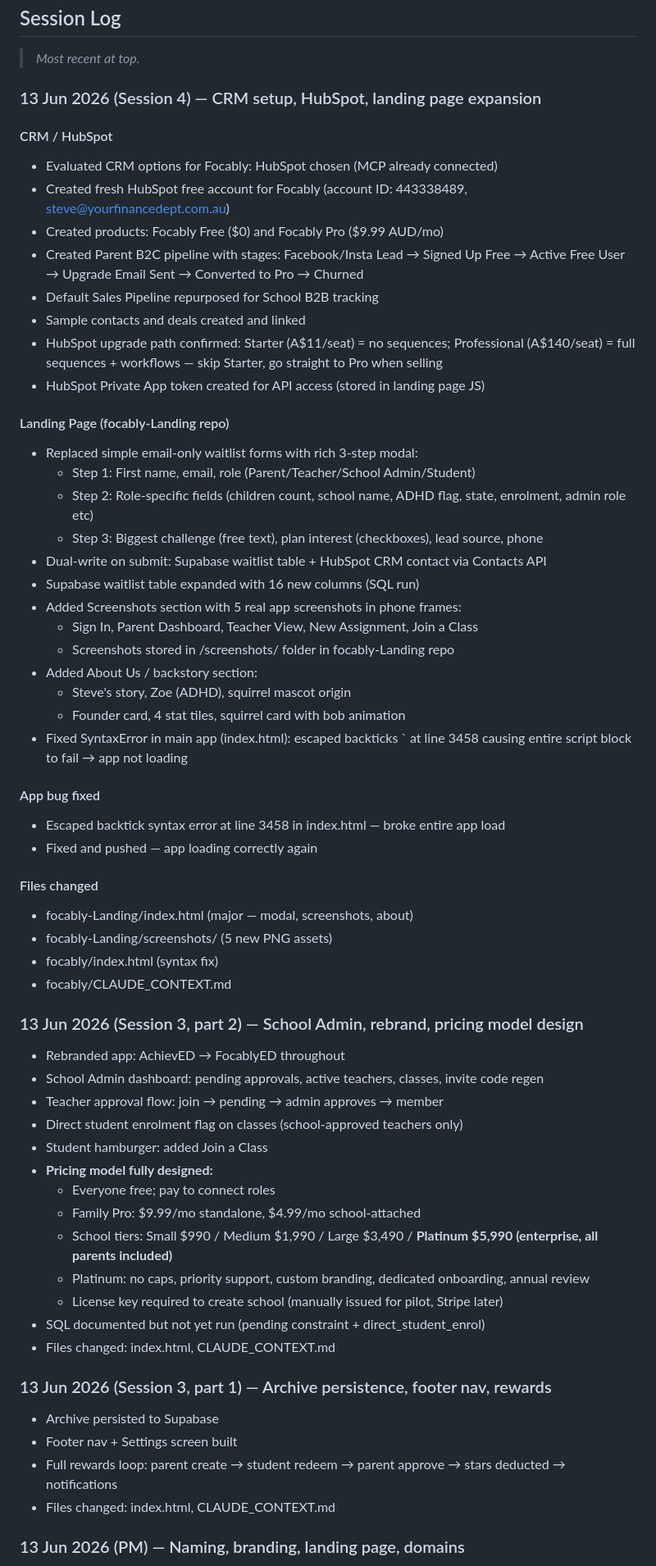
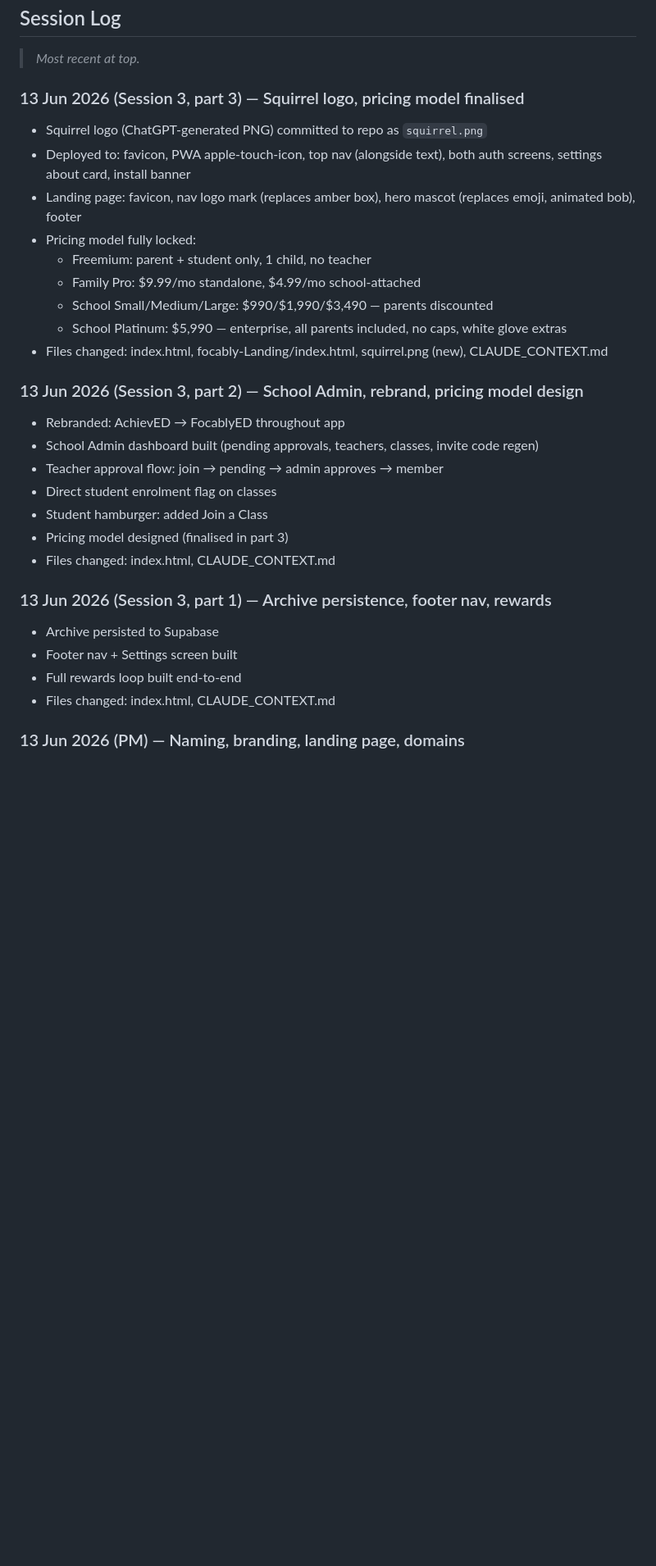
Before and after one commit to stevothomo99-cpu/focably, a Markdown page: CLAUDE_CONTEXT.md, the part around one of its changes. Shown at 82% size. Drawn GitHub-style; blank space fills up the shorter version.

Commit message:
docs: clean up context — remove phantom session, add logo, lock pricing

```diff
--- a/CLAUDE_CONTEXT.md
+++ b/CLAUDE_CONTEXT.md
@@ -285,62 +286,30 @@ ALTER TABLE classes ADD COLUMN IF NOT EXISTS direct_student_enrol boolean DEFAUL
 
 > _Most recent at top._
 
-### 13 Jun 2026 (Session 4) — CRM setup, HubSpot, landing page expansion
-
-#### CRM / HubSpot
-- Evaluated CRM options for Focably: HubSpot chosen (MCP already connected)
-- Created fresh HubSpot free account for Focably (account ID: 443338489, steve@yourfinancedept.com.au)
-- Created products: Focably Free ($0) and Focably Pro ($9.99 AUD/mo)
-- Created Parent B2C pipeline with stages: Facebook/Insta Lead → Signed Up Free → Active Free User → Upgrade Email Sent → Converted to Pro → Churned
-- Default Sales Pipeline repurposed for School B2B tracking
-- Sample contacts and deals created and linked
-- HubSpot upgrade path confirmed: Starter (A$11/seat) = no sequences; Professional (A$140/seat) = full sequences + workflows — skip Starter, go straight to Pro when selling
-- HubSpot Private App token created for API access (stored in landing page JS)
-
-#### Landing Page (focably-Landing repo)
-- Replaced simple email-only waitlist forms with rich 3-step modal:
-  - Step 1: First name, email, role (Parent/Teacher/School Admin/Student)
-  - Step 2: Role-specific fields (children count, school name, ADHD flag, state, enrolment, admin role etc)
-  - Step 3: Biggest challenge (free text), plan interest (checkboxes), lead source, phone
-- Dual-write on submit: Supabase waitlist table + HubSpot CRM contact via Contacts API
-- Supabase waitlist table expanded with 16 new columns (SQL run)
-- Added Screenshots section with 5 real app screenshots in phone frames:
-  - Sign In, Parent Dashboard, Teacher View, New Assignment, Join a Class
-  - Screenshots stored in /screenshots/ folder in focably-Landing repo
-- Added About Us / backstory section:
-  - Steve's story, Zoe (ADHD), squirrel mascot origin
-  - Founder card, 4 stat tiles, squirrel card with bob animation
-- Fixed SyntaxError in main app (index.html): escaped backticks \` at line 3458 causing entire script block to fail → app not loading
-
-#### App bug fixed
-- Escaped backtick syntax error at line 3458 in index.html — broke entire app load
-- Fixed and pushed — app loading correctly again
-
-#### Files changed
-- focably-Landing/index.html (major — modal, screenshots, about)
-- focably-Landing/screenshots/ (5 new PNG assets)
-- focably/index.html (syntax fix)
-- focably/CLAUDE_CONTEXT.md
+### 13 Jun 2026 (Session 3, part 3) — Squirrel logo, pricing model finalised
+- Squirrel logo (ChatGPT-generated PNG) committed to repo as `squirrel.png`
+- Deployed to: favicon, PWA apple-touch-icon, top nav (alongside text), both auth screens, settings about card, install banner
+- Landing page: favicon, nav logo mark (replaces amber box), hero mascot (replaces emoji, animated bob), footer
+- Pricing model fully locked:
+  - Freemium: parent + student only, 1 child, no teacher
+  - Family Pro: $9.99/mo standalone, $4.99/mo school-attached
+  - School Small/Medium/Large: $990/$1,990/$3,490 — parents discounted
+  - School Platinum: $5,990 — enterprise, all parents included, no caps, white glove extras
+- Files changed: index.html, focably-Landing/index.html, squirrel.png (new), CLAUDE_CONTEXT.md
 
 ### 13 Jun 2026 (Session 3, part 2) — School Admin, rebrand, pricing model design
-- Rebranded app: AchievED → FocablyED throughout
-- School Admin dashboard: pending approvals, active teachers, classes, invite code regen
+- Rebranded: AchievED → FocablyED throughout app
+- School Admin dashboard built (pending approvals, teachers, classes, invite code regen)
 - Teacher approval flow: join → pending → admin approves → member
-- Direct student enrolment flag on classes (school-approved teachers only)
+- Direct student enrolment flag on classes
 - Student hamburger: added Join a Class
-- **Pricing model fully designed:**
-  - Everyone free; pay to connect roles
-  - Family Pro: $9.99/mo standalone, $4.99/mo school-attached
-  - School tiers: Small $990 / Medium $1,990 / Large $3,490 / **Platinum $5,990 (enterprise, all parents included)**
-  - Platinum: no caps, priority support, custom branding, dedicated onboarding, annual review
-  - License key required to create school (manually issued for pilot, Stripe later)
-- SQL documented but not yet run (pending constraint + direct_student_enrol)
+- Pricing model designed (finalised in part 3)
 - Files changed: index.html, CLAUDE_CONTEXT.md
 
 ### 13 Jun 2026 (Session 3, part 1) — Archive persistence, footer nav, rewards
 - Archive persisted to Supabase
 - Footer nav + Settings screen built
-- Full rewards loop: parent create → student redeem → parent approve → stars deducted → notifications
+- Full rewards loop built end-to-end
 - Files changed: index.html, CLAUDE_CONTEXT.md
 
 ### 13 Jun 2026 (PM) — Naming, branding, landing page, domains
```
Also changed, not shown: other parts of CLAUDE_CONTEXT.md (+42 -42 lines).
